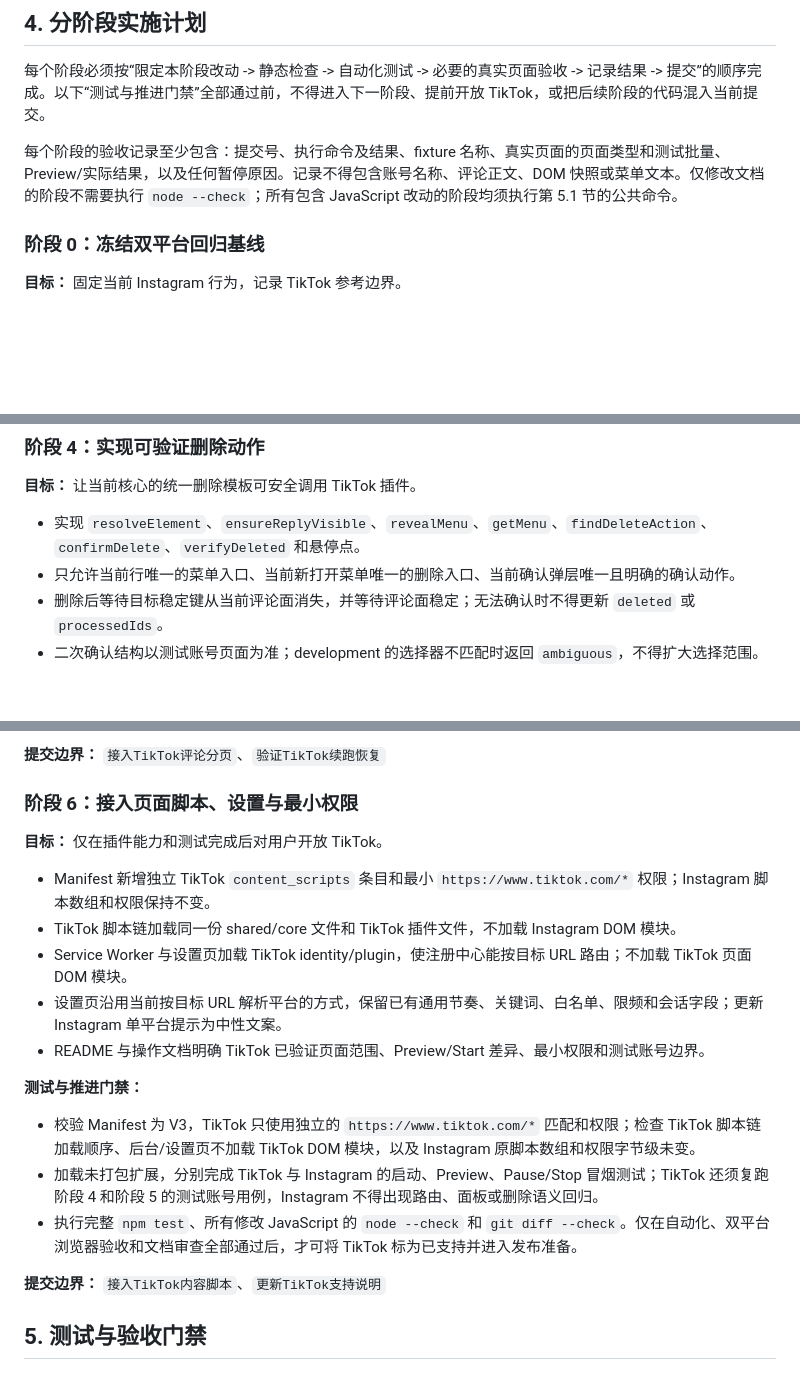
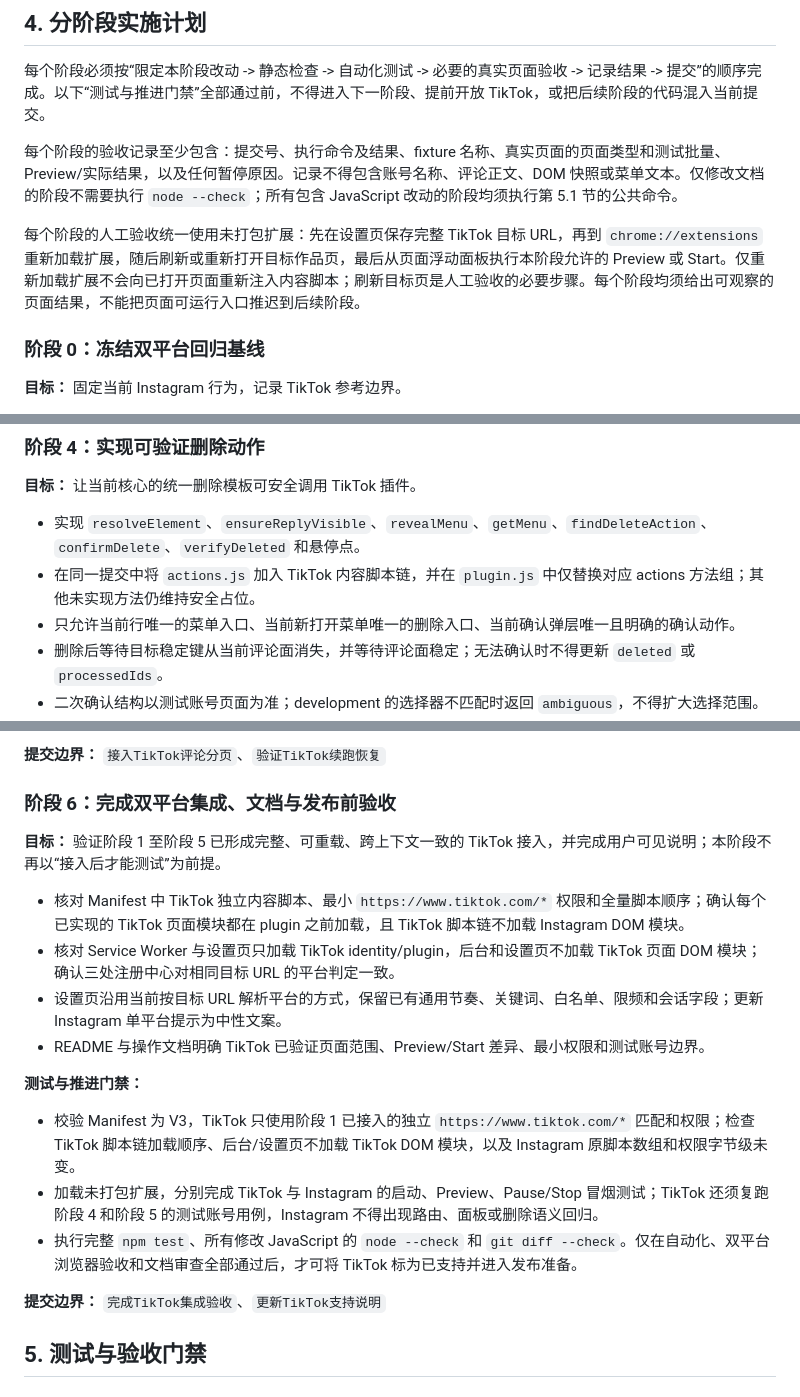
Before and after one commit to GodLei902/Chrome_Plugins, a Markdown page: doc/TikTok评论删除功能实施计划.md, 3 parts joined by grey strips. GitHub-like rendering; blank space fills up the shorter version.

```diff
--- a/doc/TikTok评论删除功能实施计划.md
+++ b/doc/TikTok评论删除功能实施计划.md
@@ -101,6 +101,8 @@ TikTok 评论记录使用当前核心已有字段：
 
 每个阶段的验收记录至少包含：提交号、执行命令及结果、fixture 名称、真实页面的页面类型和测试批量、Preview/实际结果，以及任何暂停原因。记录不得包含账号名称、评论正文、DOM 快照或菜单文本。仅修改文档的阶段不需要执行 `node --check`；所有包含 JavaScript 改动的阶段均须执行第 5.1 节的公共命令。
 
+每个阶段的人工验收统一使用未打包扩展：先在设置页保存完整 TikTok 目标 URL，再到 `chrome://extensions` 重新加载扩展，随后刷新或重新打开目标作品页，最后从页面浮动面板执行本阶段允许的 Preview 或 Start。仅重新加载扩展不会向已打开页面重新注入内容脚本；刷新目标页是人工验收的必要步骤。每个阶段均须给出可观察的页面结果，不能把页面可运行入口推迟到后续阶段。
+
 ### 阶段 0：冻结双平台回归基线
 
 **目标：** 固定当前 Instagram 行为，记录 TikTok 参考边界。
@@ -174,6 +185,7 @@ TikTok 评论记录使用当前核心已有字段：
 **目标：** 让当前核心的统一删除模板可安全调用 TikTok 插件。
 
 - 实现 `resolveElement`、`ensureReplyVisible`、`revealMenu`、`getMenu`、`findDeleteAction`、`confirmDelete`、`verifyDeleted` 和悬停点。
+- 在同一提交中将 `actions.js` 加入 TikTok 内容脚本链，并在 `plugin.js` 中仅替换对应 actions 方法组；其他未实现方法仍维持安全占位。
 - 只允许当前行唯一的菜单入口、当前新打开菜单唯一的删除入口、当前确认弹层唯一且明确的确认动作。
 - 删除后等待目标稳定键从当前评论面消失，并等待评论面稳定；无法确认时不得更新 `deleted` 或 `processedIds`。
 - 二次确认结构以测试账号页面为准；development 的选择器不匹配时返回 `ambiguous`，不得扩大选择范围。
@@ -204,23 +216,22 @@ TikTok 评论记录使用当前核心已有字段：
 
 **提交边界：** `接入TikTok评论分页`、`验证TikTok续跑恢复`
 
-### 阶段 6：接入页面脚本、设置与最小权限
+### 阶段 6：完成双平台集成、文档与发布前验收
 
-**目标：** 仅在插件能力和测试完成后对用户开放 TikTok。
+**目标：** 验证阶段 1 至阶段 5 已形成完整、可重载、跨上下文一致的 TikTok 接入，并完成用户可见说明；本阶段不再以“接入后才能测试”为前提。
 
-- Manifest 新增独立 TikTok `content_scripts` 条目和最小 `https://www.tiktok.com/*` 权限；Instagram 脚本数组和权限保持不变。
-- TikTok 脚本链加载同一份 shared/core 文件和 TikTok 插件文件，不加载 Instagram DOM 模块。
-- Service Worker 与设置页加载 TikTok identity/plugin，使注册中心能按目标 URL 路由；不加载 TikTok 页面 DOM 模块。
+- 核对 Manifest 中 TikTok 独立内容脚本、最小 `https://www.tiktok.com/*` 权限和全量脚本顺序；确认每个已实现的 TikTok 页面模块都在 plugin 之前加载，且 TikTok 脚本链不加载 Instagram DOM 模块。
+- 核对 Service Worker 与设置页只加载 TikTok identity/plugin，后台和设置页不加载 TikTok 页面 DOM 模块；确认三处注册中心对相同目标 URL 的平台判定一致。
 - 设置页沿用当前按目标 URL 解析平台的方式，保留已有通用节奏、关键词、白名单、限频和会话字段；更新 Instagram 单平台提示为中性文案。
 - README 与操作文档明确 TikTok 已验证页面范围、Preview/Start 差异、最小权限和测试账号边界。
 
 **测试与推进门禁：**
 
-- 校验 Manifest 为 V3，TikTok 只使用独立的 `https://www.tiktok.com/*` 匹配和权限；检查 TikTok 脚本链加载顺序、后台/设置页不加载 TikTok DOM 模块，以及 Instagram 原脚本数组和权限字节级未变。
+- 校验 Manifest 为 V3，TikTok 只使用阶段 1 已接入的独立 `https://www.tiktok.com/*` 匹配和权限；检查 TikTok 脚本链加载顺序、后台/设置页不加载 TikTok DOM 模块，以及 Instagram 原脚本数组和权限字节级未变。
 - 加载未打包扩展，分别完成 TikTok 与 Instagram 的启动、Preview、Pause/Stop 冒烟测试；TikTok 还须复跑阶段 4 和阶段 5 的测试账号用例，Instagram 不得出现路由、面板或删除语义回归。
 - 执行完整 `npm test`、所有修改 JavaScript 的 `node --check` 和 `git diff --check`。仅在自动化、双平台浏览器验收和文档审查全部通过后，才可将 TikTok 标为已支持并进入发布准备。
 
-**提交边界：** `接入TikTok内容脚本`、`更新TikTok支持说明`
+**提交边界：** `完成TikTok集成验收`、`更新TikTok支持说明`
 
 ## 5. 测试与验收门禁
 
```
Also changed, not shown: other parts of doc/TikTok评论删除功能实施计划.md (+18 -9 lines).
